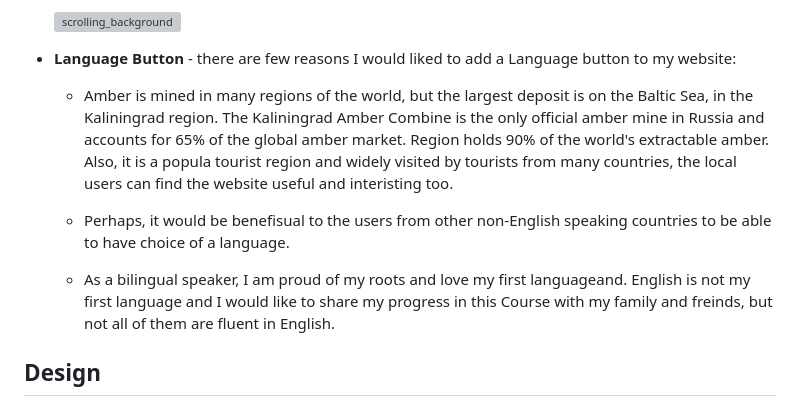
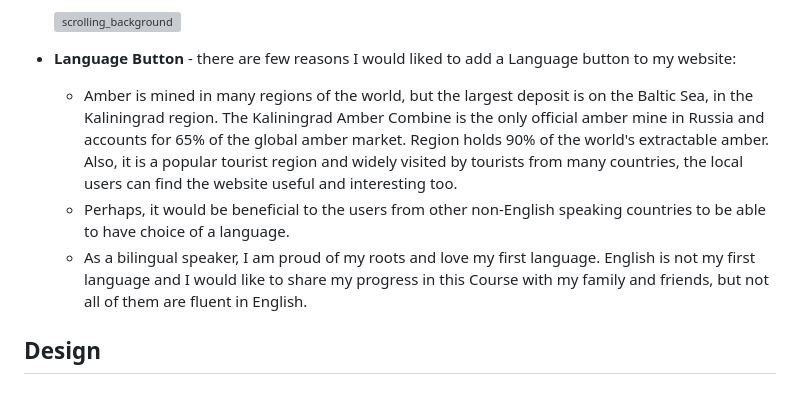
Before and after one commit to vica781/Discover-Amber_2, a Markdown page: README.md, the part around the change. GitHub-like rendering; grey boxes are pictures that could not be loaded.

Commit message:
Add content to README

```diff
--- a/README.md
+++ b/README.md
@@ -169,12 +169,10 @@ The main requirements of this project are to build a responsive and static front
    ![scrolling_background](./assets/image/readme_page/issues/scrolling_background.png)
 
 - **Language Button** - there are few reasons I would liked to add a Language button to my website:
-  - Amber is mined in many regions of the world, but the largest deposit is on the Baltic Sea, in the Kaliningrad region. The Kaliningrad Amber Combine is the only official amber mine in Russia and accounts for 65% of the global amber market. Region holds 90% of the world's extractable amber. Also, it is a popula tourist region and widely visited by tourists from many countries, the local users can find the website useful and interisting too.
+  - Amber is mined in many regions of the world, but the largest deposit is on the Baltic Sea, in the Kaliningrad region. The Kaliningrad Amber Combine is the only official amber mine in Russia and accounts for 65% of the global amber market. Region holds 90% of the world's extractable amber. Also, it is a popular tourist region and widely visited by tourists from many countries, the local users can find the website useful and interesting too.
+  -	Perhaps, it would be beneficial to the users from other non-English speaking countries to be able to have choice of a language.
+  -	As a bilingual speaker, I am proud of my roots and love my first language. English is not my first language and I would like to share my progress in this Course with my family and friends, but not all of them are fluent in English.
 
-  - Perhaps, it would be benefisual to the users from other non-English speaking countries to be able to have choice of a language.
-
-  - As a bilingual speaker, I am proud of my roots and love my first languageand. English is not my first language and I would like to share my progress in this Course with my
-  family and freinds, but not all of them are fluent in English.
 
 
 
```
